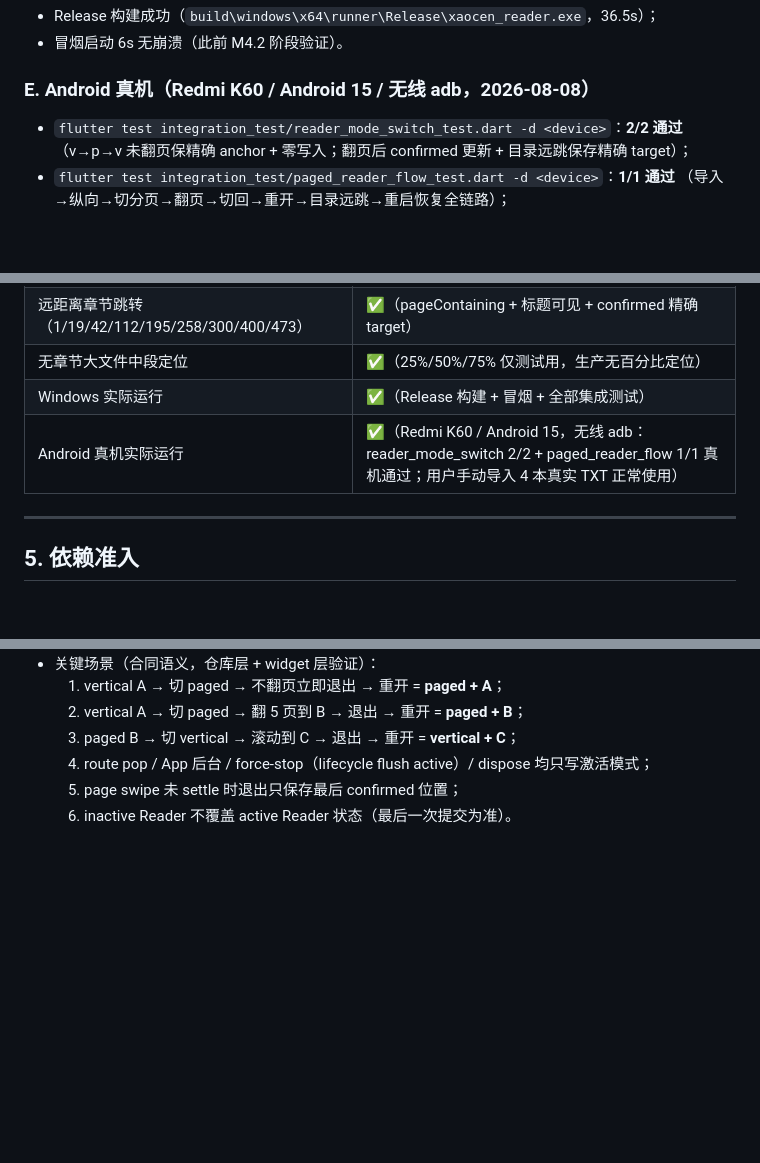
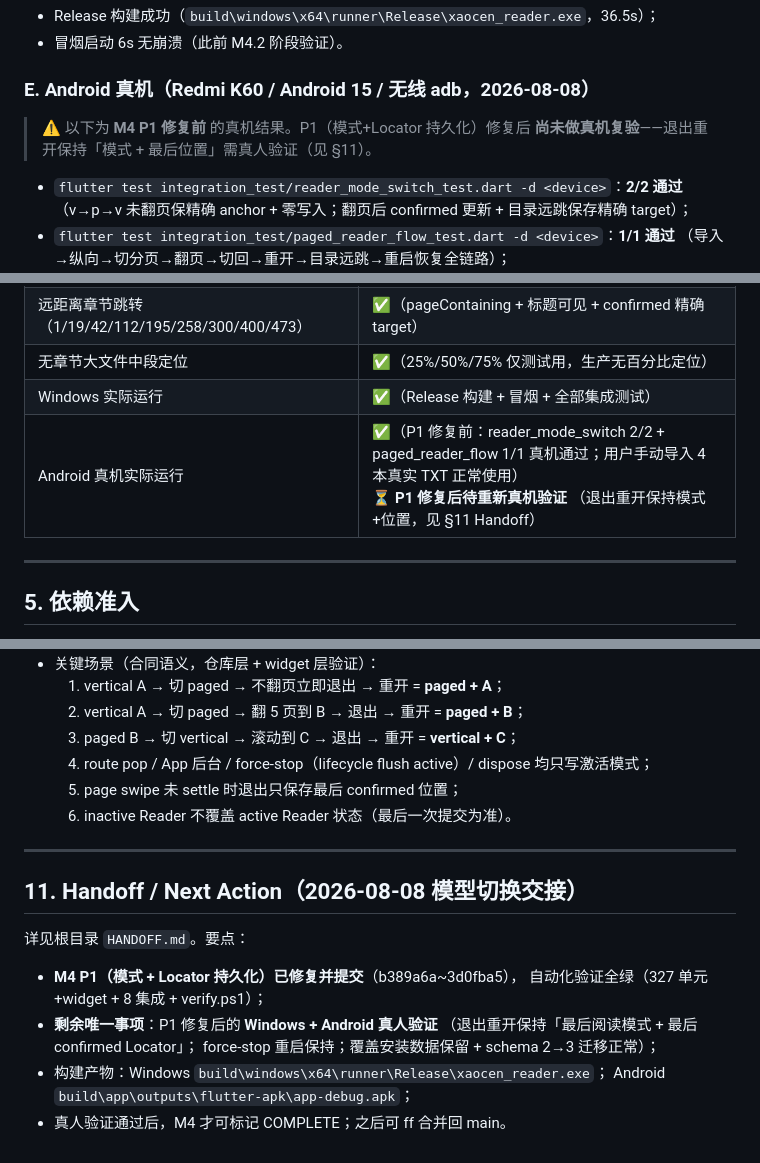
Before and after one commit to siycaoxgh/xaocen-reader, a Markdown page: M4_RESULT.md, 3 parts joined by grey strips. Drawn GitHub-style; blank space fills up the shorter version.

Commit message:
docs(handoff): record m4 p1 fix state and next actions

```diff
--- a/M4_RESULT.md
+++ b/M4_RESULT.md
@@ -138,6 +138,9 @@
 
 ### E. Android 真机（Redmi K60 / Android 15 / 无线 adb，2026-08-08）
 
+> ⚠️ 以下为 **M4 P1 修复前** 的真机结果。P1（模式+Locator 持久化）修复后
+> **尚未做真机复验**——退出重开保持「模式 + 最后位置」需真人验证（见 §11）。
+
 - `flutter test integration_test/reader_mode_switch_test.dart -d <device>`：**2/2 通过**
   （v→p→v 未翻页保精确 anchor + 零写入；翻页后 confirmed 更新 + 目录远跳保存精确 target）；
 - `flutter test integration_test/paged_reader_flow_test.dart -d <device>`：**1/1 通过**
@@ -160,7 +163,7 @@
 | 远距离章节跳转（1/19/42/112/195/258/300/400/473） | ✅（pageContaining + 标题可见 + confirmed 精确 target） |
 | 无章节大文件中段定位 | ✅（25%/50%/75% 仅测试用，生产无百分比定位） |
 | Windows 实际运行 | ✅（Release 构建 + 冒烟 + 全部集成测试） |
-| Android 真机实际运行 | ✅（Redmi K60 / Android 15，无线 adb：reader_mode_switch 2/2 + paged_reader_flow 1/1 真机通过；用户手动导入 4 本真实 TXT 正常使用） |
+| Android 真机实际运行 | ✅（P1 修复前：reader_mode_switch 2/2 + paged_reader_flow 1/1 真机通过；用户手动导入 4 本真实 TXT 正常使用）<br>⏳ **P1 修复后待重新真机验证** （退出重开保持模式+位置，见 §11 Handoff） |
 
 ---
 
@@ -252,3 +255,18 @@
   4. route pop / App 后台 / force-stop（lifecycle flush active）/ dispose 均只写激活模式；
   5. page swipe 未 settle 时退出只保存最后 confirmed 位置；
   6. inactive Reader 不覆盖 active Reader 状态（最后一次提交为准）。
+
+---
+
+## 11. Handoff / Next Action（2026-08-08 模型切换交接）
+
+详见根目录 `HANDOFF.md`。要点：
+
+- **M4 P1（模式 + Locator 持久化）已修复并提交**（b389a6a~3d0fba5），
+  自动化验证全绿（327 单元+widget + 8 集成 + verify.ps1）；
+- **剩余唯一事项**：P1 修复后的 **Windows + Android 真人验证**
+  （退出重开保持「最后阅读模式 + 最后 confirmed Locator」；
+  force-stop 重启保持；覆盖安装数据保留 + schema 2→3 迁移正常）；
+- 构建产物：Windows `build\windows\x64\runner\Release\xaocen_reader.exe`；
+  Android `build\app\outputs\flutter-apk\app-debug.apk`；
+- 真人验证通过后，M4 才可标记 COMPLETE；之后可 ff 合并回 main。
```
Also changed, not shown: HANDOFF.md (added, +116 -0 lines).
